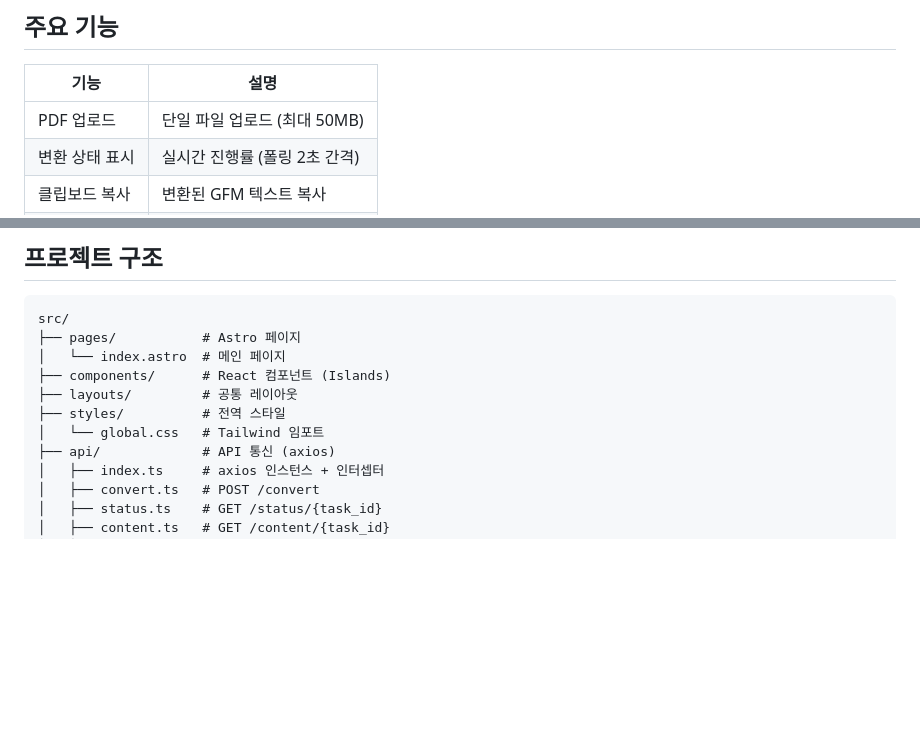
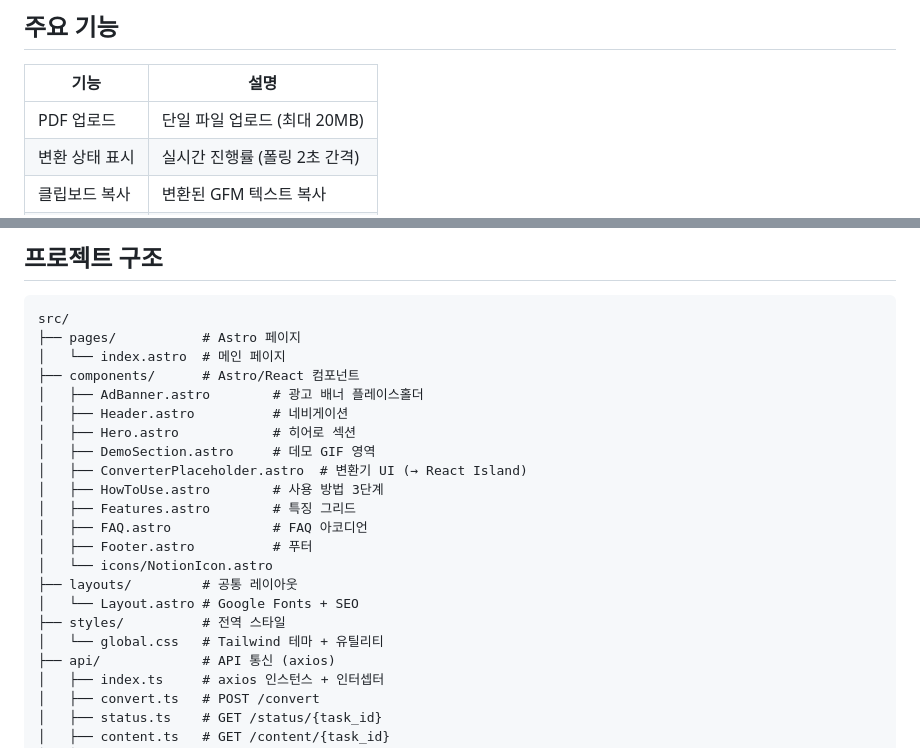
Before and after one commit to l2juhan/PDFnMD_FRONTEND, a Markdown page: README.md, 2 parts joined by grey strips. GitHub-like rendering; blank space fills up the shorter version.

Commit message:
docs: README.md 디렉토리 구조 업데이트 및 파일 크기 제한 수정

```diff
--- a/README.md
+++ b/README.md
@@ -14,7 +14,7 @@ PDF를 GFM(GitHub Flavored Markdown)으로 변환하는 웹 서비스의 프론
 
 | 기능 | 설명 |
 |------|------|
-| PDF 업로드 | 단일 파일 업로드 (최대 50MB) |
+| PDF 업로드 | 단일 파일 업로드 (최대 20MB) |
 | 변환 상태 표시 | 실시간 진행률 (폴링 2초 간격) |
 | 클립보드 복사 | 변환된 GFM 텍스트 복사 |
 | 다국어 지원 | 한국어/영어 전환 |
@@ -53,10 +53,21 @@ npm run preview  # 빌드 결과 미리보기
 src/
 ├── pages/           # Astro 페이지
 │   └── index.astro  # 메인 페이지
-├── components/      # React 컴포넌트 (Islands)
+├── components/      # Astro/React 컴포넌트
+│   ├── AdBanner.astro        # 광고 배너 플레이스홀더
+│   ├── Header.astro          # 네비게이션
+│   ├── Hero.astro            # 히어로 섹션
+│   ├── DemoSection.astro     # 데모 GIF 영역
+│   ├── ConverterPlaceholder.astro  # 변환기 UI (→ React Island)
+│   ├── HowToUse.astro        # 사용 방법 3단계
+│   ├── Features.astro        # 특징 그리드
+│   ├── FAQ.astro             # FAQ 아코디언
+│   ├── Footer.astro          # 푸터
+│   └── icons/NotionIcon.astro
 ├── layouts/         # 공통 레이아웃
+│   └── Layout.astro # Google Fonts + SEO
 ├── styles/          # 전역 스타일
-│   └── global.css   # Tailwind 임포트
+│   └── global.css   # Tailwind 테마 + 유틸리티
 ├── api/             # API 통신 (axios)
 │   ├── index.ts     # axios 인스턴스 + 인터셉터
 │   ├── convert.ts   # POST /convert
```
